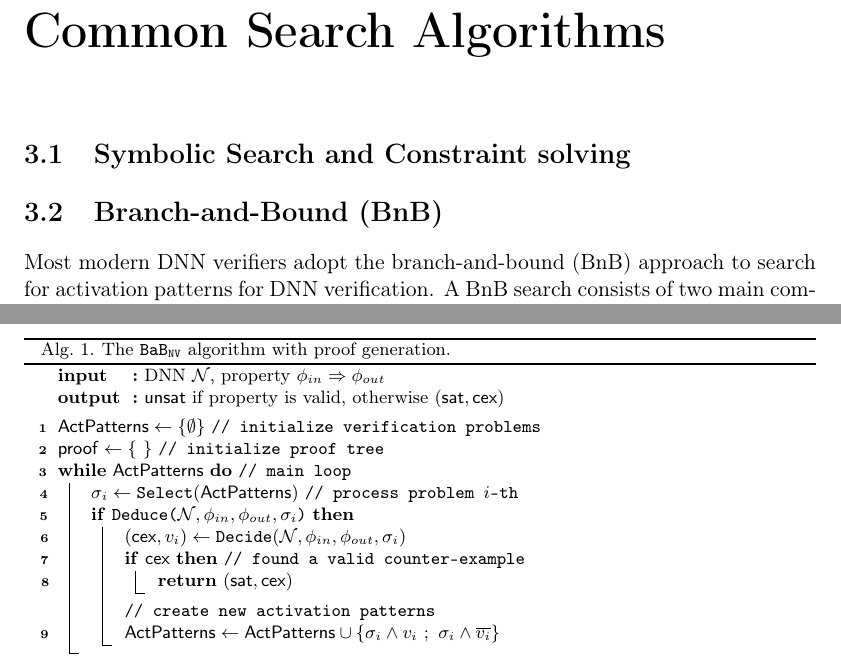
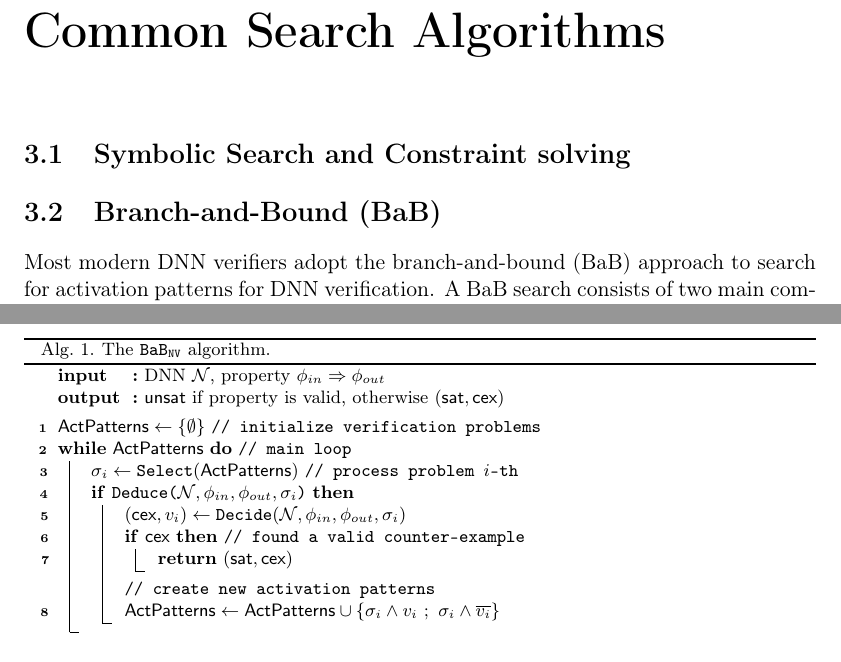
Before and after one commit to dynaroars/book_nnv, a LaTeX thesis (book.tex): two parts of pages 11 and 12 of 37, joined at a grey line, cut so that both start at the same text. Compiled offline with pdfLaTeX.

Commit message:
Updates from Overleaf

```diff
--- a/book.tex
+++ b/book.tex
@@ -491,7 +491,7 @@ Modern DNN verification techniques~\cite{bunel2020branch,wang2021beta,ferrari202
 \chapter{Common Search Algorithms}
 
 \section{Symbolic Search and Constraint solving}
-\section{Branch-and-Bound (BnB)}
+\section{Branch-and-Bound (BaB)}
 
 \begin{algorithm}[t]
 
@@ -611,7 +611,7 @@ Modern DNN verification techniques~\cite{bunel2020branch,wang2021beta,ferrari202
 
 
     $\problems \leftarrow \{ \emptyset \}$ \tcp{initialize verification problems}
-    $\prooftree \gets \{ ~ \}$ \tcp{initialize proof tree}\label{line:prooftree}
+    % $\prooftree \gets \{ ~ \}$ \tcp{initialize proof tree}\label{line:prooftree}
 
     \While(\tcp*[h]{main loop}){$\problems$}{\label{line:dpllstart}
         % \tcp{$\sigma_i$ is the activation pattern of problem $i$-th}
@@ -636,10 +636,10 @@ Modern DNN verification techniques~\cite{bunel2020branch,wang2021beta,ferrari202
     }\label{line:dpllend}
     \Return{\unsat}
 
-    \caption{The \dd{} algorithm with proof generation.}\label{fig:alg}
+    \caption{The \dd{} algorithm.}\label{fig:alg}
 \end{algorithm}
 
-Most modern DNN verifiers adopt the branch-and-bound (BnB) approach to search for activation patterns for DNN verification. A BnB search consists of two main components: (branch) splitting into the problem smaller subproblems
+Most modern DNN verifiers adopt the branch-and-bound (BaB) approach to search for activation patterns for DNN verification. A BaB search consists of two main components: (branch) splitting into the problem smaller subproblems
 by using \emph{neuron splitting}, which decides boolean values representing neuron activation status,
 and (bound) using abstraction and LP solving to approximate bounds on neuron values to determine
 the satisfiability of the partial activation pattern formed by the split.
```
Also changed, not shown: book.tex (2 more changed lines).
